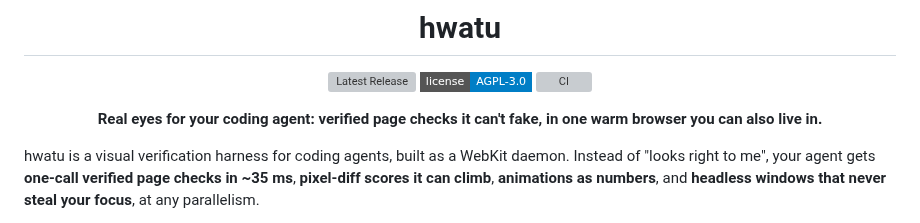
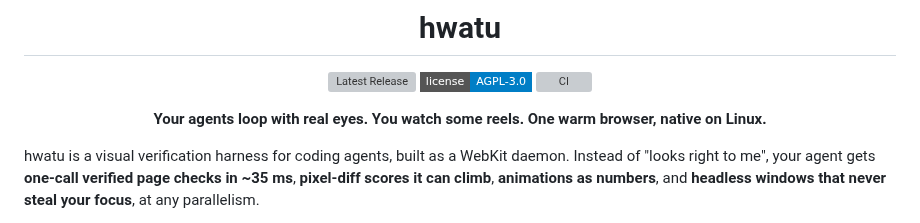
Before and after one commit to hongnoul/hwatu, a Markdown page: README.md, the part around the change. Rendered like a GitHub page; badges without logos; grey boxes are pictures that could not be loaded.

Commit message:
docs: punchier README tagline (agents loop, you watch reels)

```diff
--- a/README.md
+++ b/README.md
@@ -6,7 +6,7 @@
 [![License: AGPL-3.0](https://img.shields.io/badge/license-AGPL--3.0-blue?style=flat-square)](LICENSE)
 [![CI](https://github.com/hongnoul/hwatu/actions/workflows/ci.yml/badge.svg)](https://github.com/hongnoul/hwatu/actions/workflows/ci.yml)
 
-**Real eyes for your coding agent: verified page checks it can't fake, in one warm browser you can also live in.**
+**Your agents loop with real eyes. You watch some reels. One warm browser, native on Linux.**
 
 </div>
 
```
